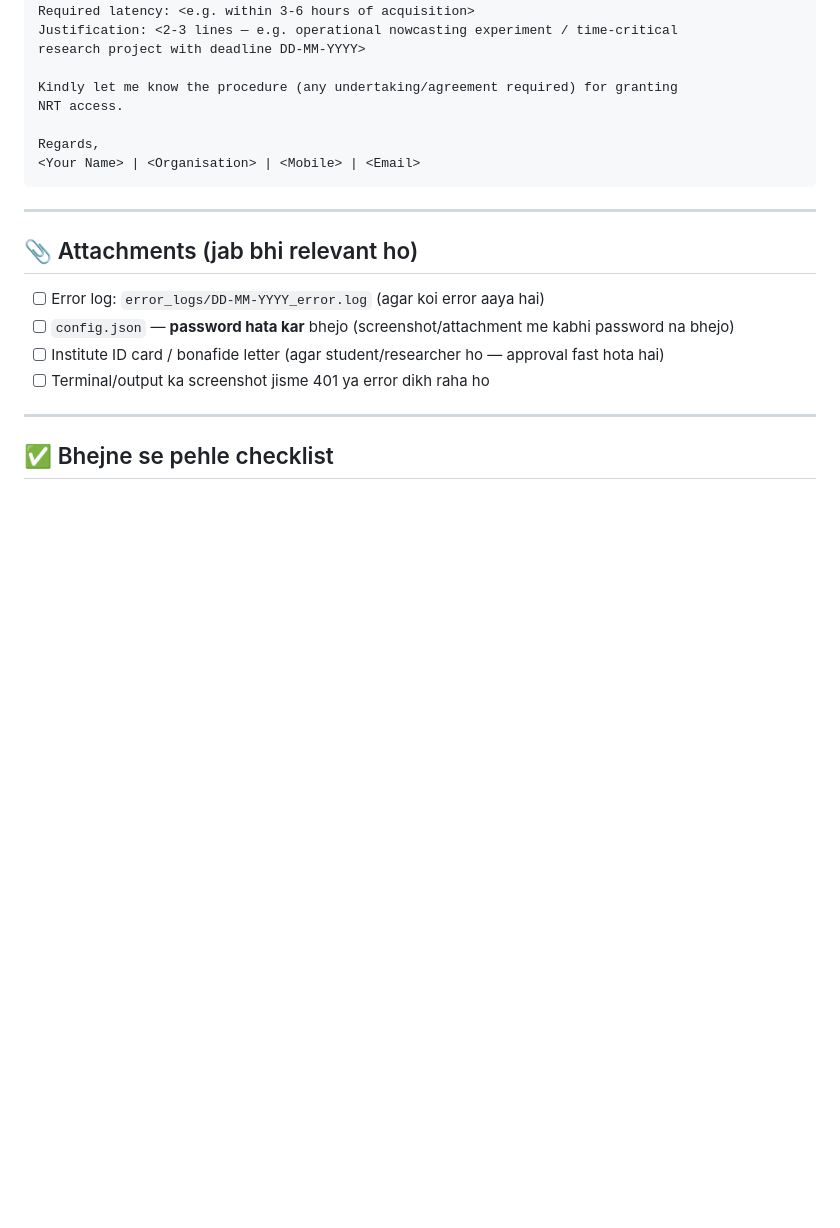
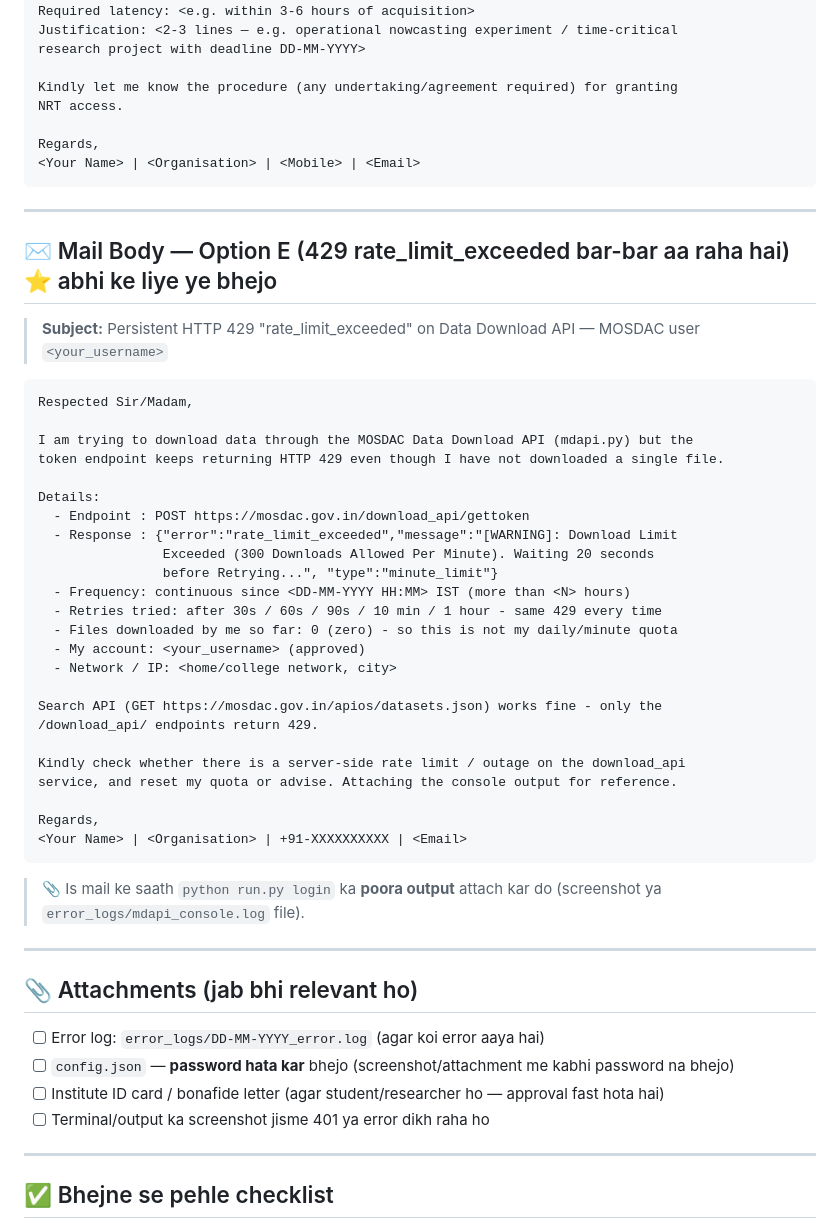
Before and after one commit to SangamSitapuri07/mosdac-download-api, a Markdown page: mosdac_admin_email.md, the part around the change. GitHub-like rendering; blank space fills up the shorter version.

Commit message:
Add HTTP 429 rate-limit email template for MOSDAC admin

````diff
--- a/mosdac_admin_email.md
+++ b/mosdac_admin_email.md
@@ -142,6 +142,42 @@ Regards,
 
 ---
 
+## ✉️ Mail Body — Option E (429 rate_limit_exceeded bar-bar aa raha hai) ⭐ abhi ke liye ye bhejo
+
+> **Subject:** Persistent HTTP 429 "rate_limit_exceeded" on Data Download API — MOSDAC user `<your_username>`
+
+```
+Respected Sir/Madam,
+
+I am trying to download data through the MOSDAC Data Download API (mdapi.py) but the
+token endpoint keeps returning HTTP 429 even though I have not downloaded a single file.
+
+Details:
+  - Endpoint : POST https://mosdac.gov.in/download_api/gettoken
+  - Response : {"error":"rate_limit_exceeded","message":"[WARNING]: Download Limit
+                Exceeded (300 Downloads Allowed Per Minute). Waiting 20 seconds
+                before Retrying...", "type":"minute_limit"}
+  - Frequency: continuous since <DD-MM-YYYY HH:MM> IST (more than <N> hours)
+  - Retries tried: after 30s / 60s / 90s / 10 min / 1 hour - same 429 every time
+  - Files downloaded by me so far: 0 (zero) - so this is not my daily/minute quota
+  - My account: <your_username> (approved)
+  - Network / IP: <home/college network, city>
+
+Search API (GET https://mosdac.gov.in/apios/datasets.json) works fine - only the
+/download_api/ endpoints return 429.
+
+Kindly check whether there is a server-side rate limit / outage on the download_api
+service, and reset my quota or advise. Attaching the console output for reference.
+
+Regards,
+<Your Name> | <Organisation> | +91-XXXXXXXXXX | <Email>
+```
+
+> 📎 Is mail ke saath `python run.py login` ka **poora output** attach kar do (screenshot ya
+> `error_logs/mdapi_console.log` file).
+
+---
+
 ## 📎 Attachments (jab bhi relevant ho)
 
 - [ ] Error log: `error_logs/DD-MM-YYYY_error.log` (agar koi error aaya hai)
````
